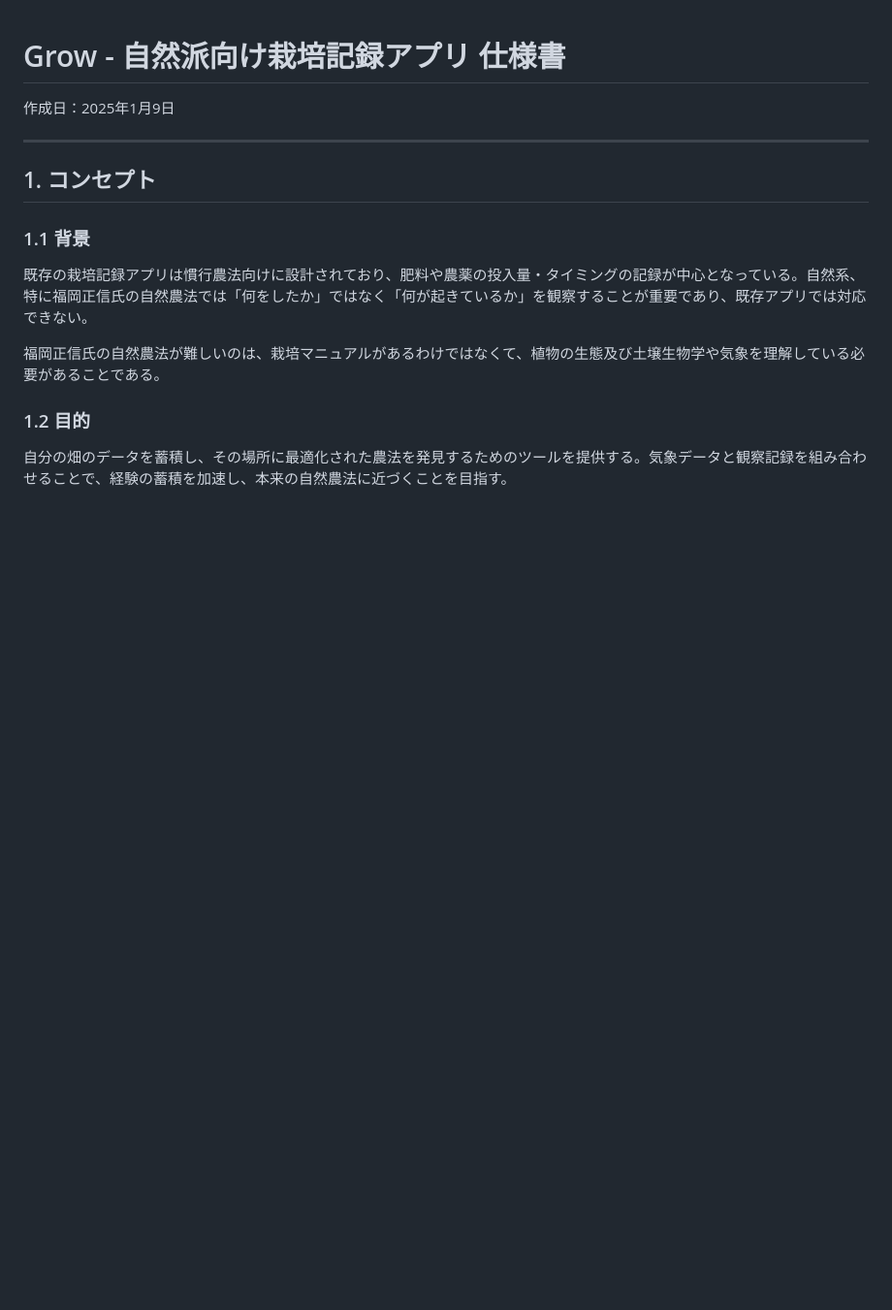
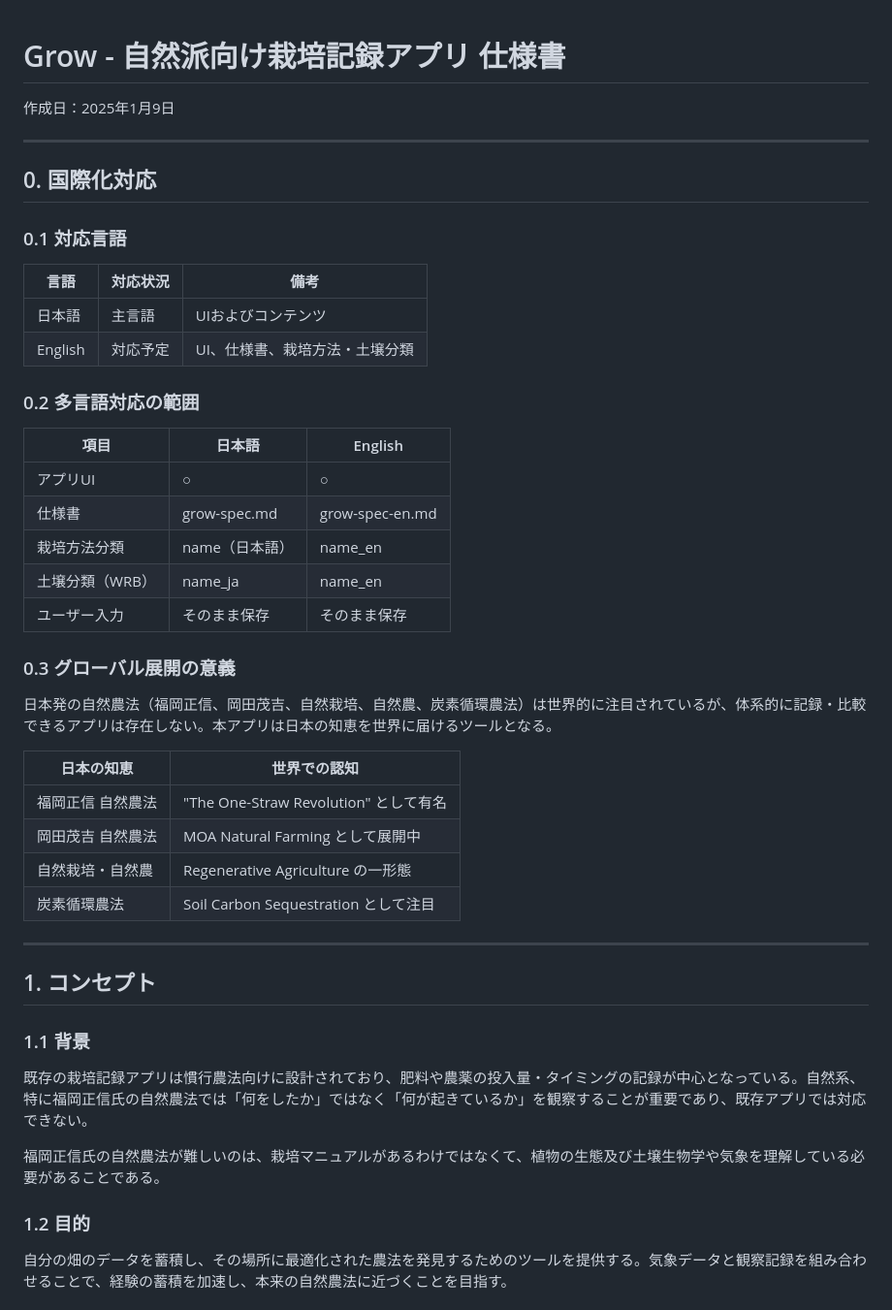
Before and after one commit to aiseed-dev/aiseed, a Markdown page: grow/docs/grow-spec.md, the part around one of its changes. Shown at 97% size. Drawn GitHub-style; blank space fills up the shorter version.

```diff
--- a/grow/docs/grow-spec.md
+++ b/grow/docs/grow-spec.md
@@ -1,6 +1,38 @@
 # Grow - 自然派向け栽培記録アプリ 仕様書
 
 作成日：2025年1月9日
+
+---
+
+## 0. 国際化対応
+
+### 0.1 対応言語
+
+| 言語 | 対応状況 | 備考 |
+|------|----------|------|
+| 日本語 | 主言語 | UIおよびコンテンツ |
+| English | 対応予定 | UI、仕様書、栽培方法・土壌分類 |
+
+### 0.2 多言語対応の範囲
+
+| 項目 | 日本語 | English |
+|------|--------|---------|
+| アプリUI | ○ | ○ |
+| 仕様書 | grow-spec.md | grow-spec-en.md |
+| 栽培方法分類 | name（日本語） | name_en |
+| 土壌分類（WRB） | name_ja | name_en |
+| ユーザー入力 | そのまま保存 | そのまま保存 |
+
+### 0.3 グローバル展開の意義
+
+日本発の自然農法（福岡正信、岡田茂吉、自然栽培、自然農、炭素循環農法）は世界的に注目されているが、体系的に記録・比較できるアプリは存在しない。本アプリは日本の知恵を世界に届けるツールとなる。
+
+| 日本の知恵 | 世界での認知 |
+|------------|--------------|
+| 福岡正信 自然農法 | "The One-Straw Revolution" として有名 |
+| 岡田茂吉 自然農法 | MOA Natural Farming として展開中 |
+| 自然栽培・自然農 | Regenerative Agriculture の一形態 |
+| 炭素循環農法 | Soil Carbon Sequestration として注目 |
 
 ---
 
```
Also changed, not shown: other parts of grow/docs/grow-spec.md (+35 -3 lines), grow/docs/grow-spec-en.md (added, +328 -0 lines).
